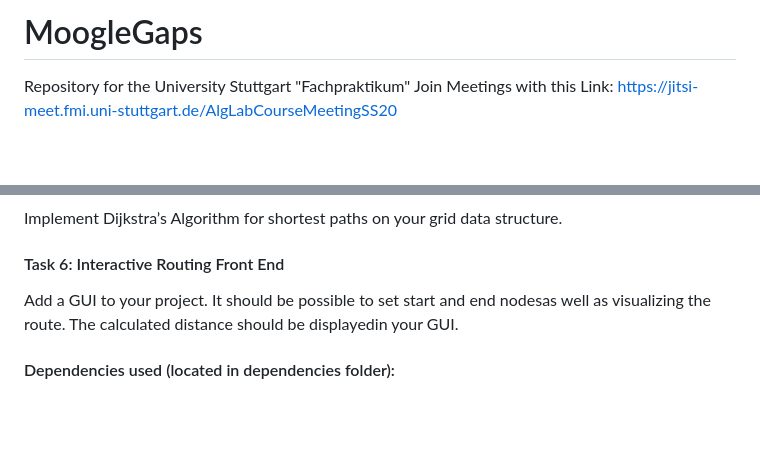
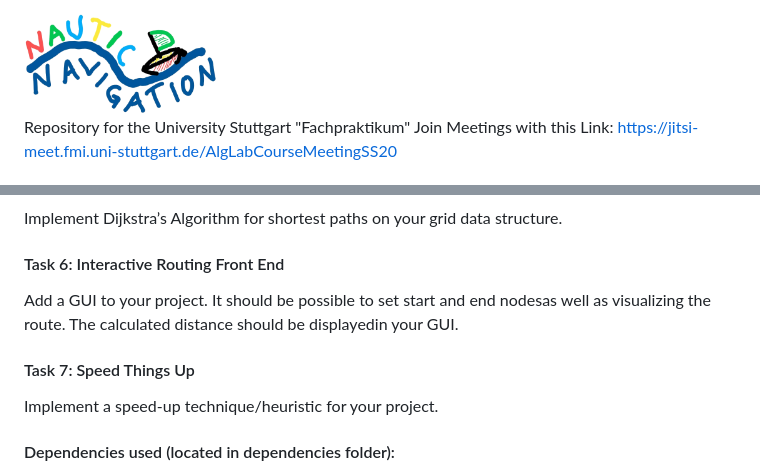
Before and after one commit to TobiasPiontek/NauticNavigation, a Markdown page: README.md, 2 parts joined by grey strips. Rendered like a GitHub page; pictures changed too: Frontend/Logo.png; blank space fills up the shorter version.

Commit message:
added logo updated description, minor tweaks

```diff
--- a/README.md
+++ b/README.md
@@ -1,4 +1,5 @@
-# MoogleGaps
+
+<img src="./Frontend/Logo.png" alt="drawing" width="200"> <br/>
 Repository for the University Stuttgart "Fachpraktikum"
 Join Meetings with this Link: https://jitsi-meet.fmi.uni-stuttgart.de/AlgLabCourseMeetingSS20
 
@@ -48,6 +49,9 @@ Implement Dijkstra’s Algorithm for shortest paths on your grid data structure.
 #### Task 6: Interactive Routing Front End
 Add a GUI to your project. It should be possible to set start and end nodesas well as visualizing the route. The calculated distance should be displayedin your GUI.
 
+#### Task 7: Speed Things Up
+Implement a speed-up technique/heuristic for your project.
+
 #### Dependencies used (located in dependencies folder):
 - Osmosis Pbf
     - Is used to parse PBF Files in java
```
Also changed, not shown: 3 other files.
